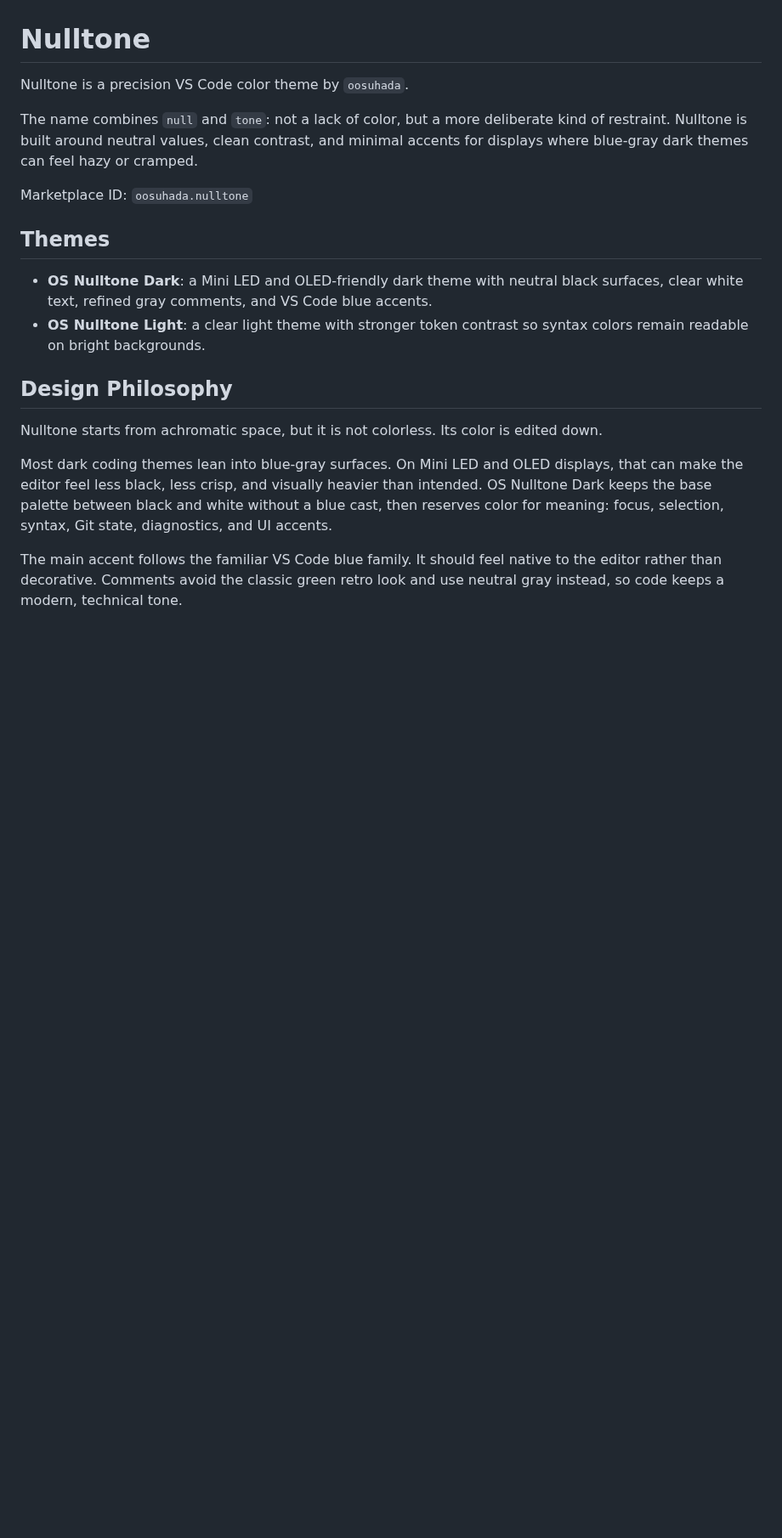
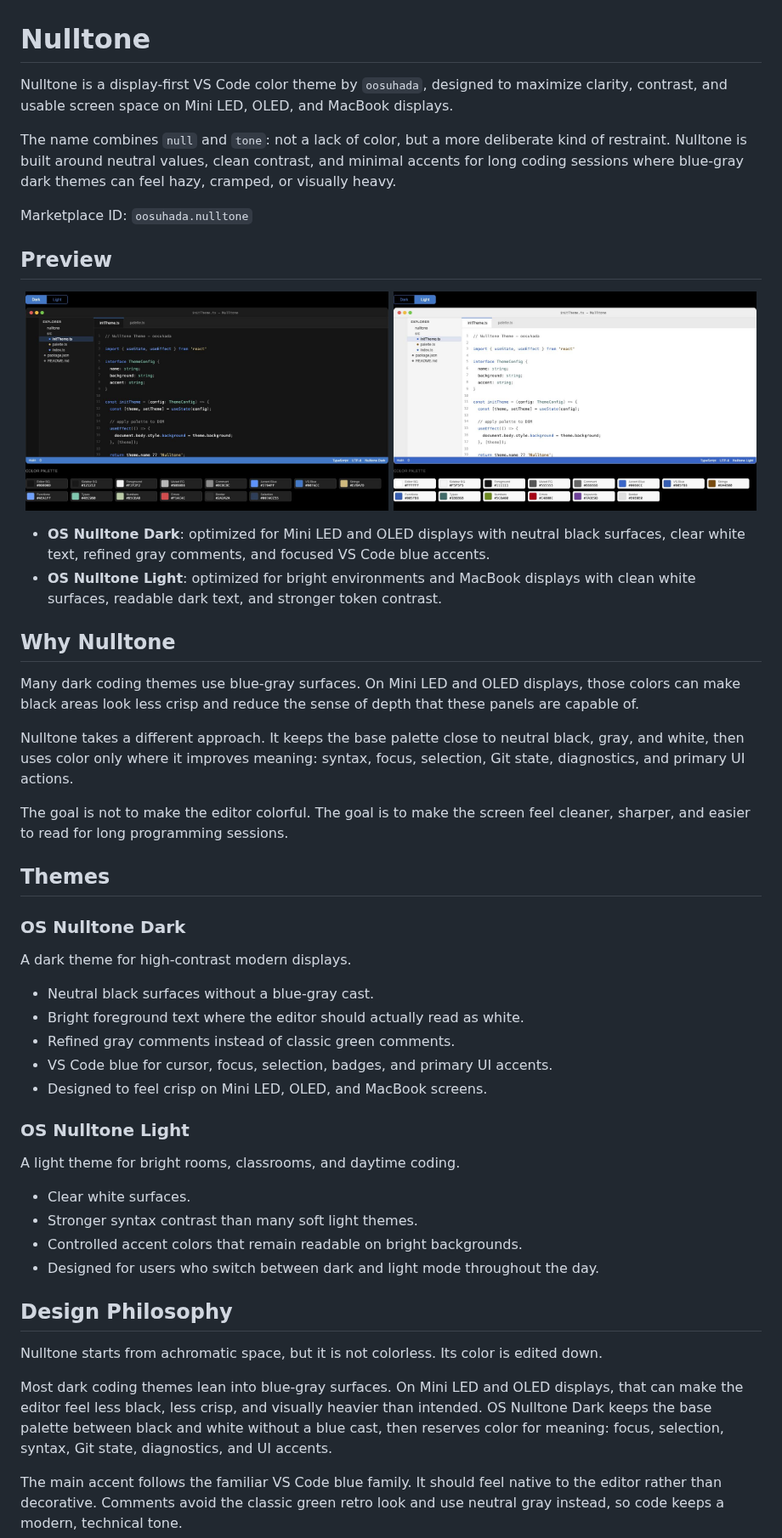
Before and after one commit to oosuhada/nulltone, a Markdown page: README.md, the part around one of its changes. Shown at 85% size. Rendered like a GitHub page; pictures changed too: assets/nulltone-dark-preview.png (added), assets/nulltone-light-preview.png (added); blank space fills up the shorter version.

Commit message:
Add Nulltone preview images

```diff
--- a/README.md
+++ b/README.md
@@ -1,15 +1,49 @@
 # Nulltone
 
-Nulltone is a precision VS Code color theme by `oosuhada`.
+Nulltone is a display-first VS Code color theme by `oosuhada`, designed to maximize clarity, contrast, and usable screen space on Mini LED, OLED, and MacBook displays.
 
-The name combines `null` and `tone`: not a lack of color, but a more deliberate kind of restraint. Nulltone is built around neutral values, clean contrast, and minimal accents for displays where blue-gray dark themes can feel hazy or cramped.
+The name combines `null` and `tone`: not a lack of color, but a more deliberate kind of restraint. Nulltone is built around neutral values, clean contrast, and minimal accents for long coding sessions where blue-gray dark themes can feel hazy, cramped, or visually heavy.
 
 Marketplace ID: `oosuhada.nulltone`
 
+## Preview
+
+<p align="center">
+  <img src="./assets/nulltone-dark-preview.png" alt="OS Nulltone Dark preview" width="49%" />
+  <img src="./assets/nulltone-light-preview.png" alt="OS Nulltone Light preview" width="49%" />
+</p>
+
+- **OS Nulltone Dark**: optimized for Mini LED and OLED displays with neutral black surfaces, clear white text, refined gray comments, and focused VS Code blue accents.
+- **OS Nulltone Light**: optimized for bright environments and MacBook displays with clean white surfaces, readable dark text, and stronger token contrast.
+
+## Why Nulltone
+
+Many dark coding themes use blue-gray surfaces. On Mini LED and OLED displays, those colors can make black areas look less crisp and reduce the sense of depth that these panels are capable of.
+
+Nulltone takes a different approach. It keeps the base palette close to neutral black, gray, and white, then uses color only where it improves meaning: syntax, focus, selection, Git state, diagnostics, and primary UI actions.
+
+The goal is not to make the editor colorful. The goal is to make the screen feel cleaner, sharper, and easier to read for long programming sessions.
+
 ## Themes
 
-- **OS Nulltone Dark**: a Mini LED and OLED-friendly dark theme with neutral black surfaces, clear white text, refined gray comments, and VS Code blue accents.
-- **OS Nulltone Light**: a clear light theme with stronger token contrast so syntax colors remain readable on bright backgrounds.
+### OS Nulltone Dark
+
+A dark theme for high-contrast modern displays.
+
+- Neutral black surfaces without a blue-gray cast.
+- Bright foreground text where the editor should actually read as white.
+- Refined gray comments instead of classic green comments.
+- VS Code blue for cursor, focus, selection, badges, and primary UI accents.
+- Designed to feel crisp on Mini LED, OLED, and MacBook screens.
+
+### OS Nulltone Light
+
+A light theme for bright rooms, classrooms, and daytime coding.
+
+- Clear white surfaces.
+- Stronger syntax contrast than many soft light themes.
+- Controlled accent colors that remain readable on bright backgrounds.
+- Designed for users who switch between dark and light mode throughout the day.
 
 ## Design Philosophy
 
```
Also changed, not shown: other parts of README.md (+15 -0 lines).
